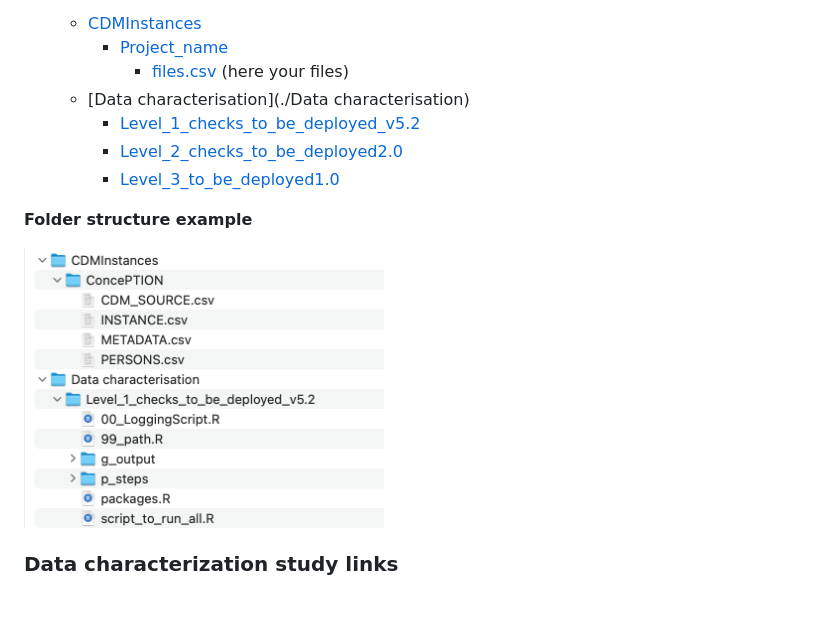
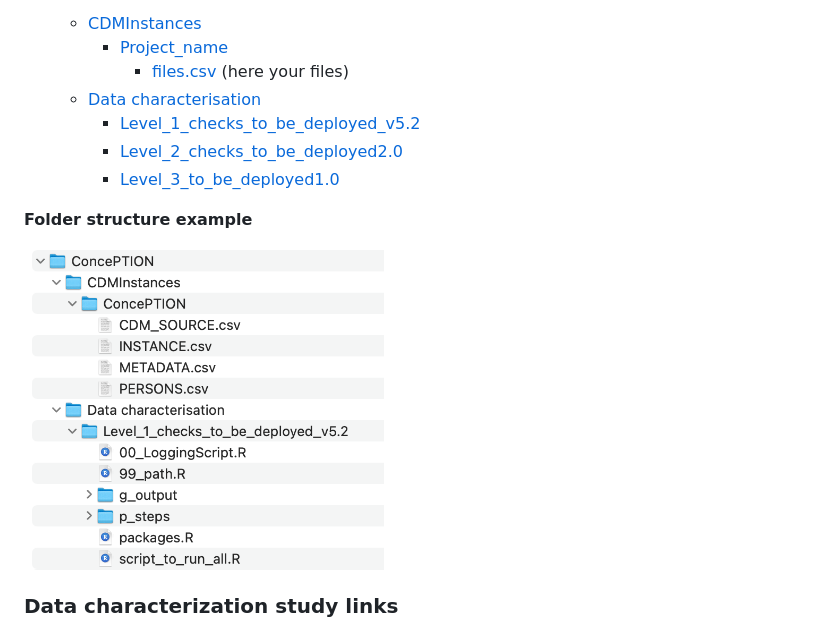
Before and after one commit to IMI-ConcePTION/Level-1-checks, a Markdown page: README.md, the part around the change. GitHub-like rendering; pictures changed too: images/example_folderStructure.png; blank space fills up the shorter version.

Commit message:
Change picture of folder structure, fix minor misspelling in readme.md

```diff
--- a/README.md
+++ b/README.md
@@ -132,7 +132,7 @@ Installation steps for Level 1 check:
     * [CDMInstances](./CDMInstances)
         * [Project_name](./CDMInstances/Project_name)
             * [files.csv](./CDMInstances/Project_name/files.csv) (here your files)
-     * [Data characterisation](./Data characterisation)
+     * [Data characterisation](./Data_characterisation)
        * [Level_1_checks_to_be_deployed_v5.2](./Data_characterisation/Level_1_checks_to_be_deployed_v5.2)
        * [Level_2_checks_to_be_deployed2.0](./Data_characterisation/Level_2_checks_to_be_deployed2.0)
        * [Level_3_to_be_deployed1.0](./Data_characterisation/Level_3_to_be_deployed1.0)
```
Also changed, not shown: 1 other file.
